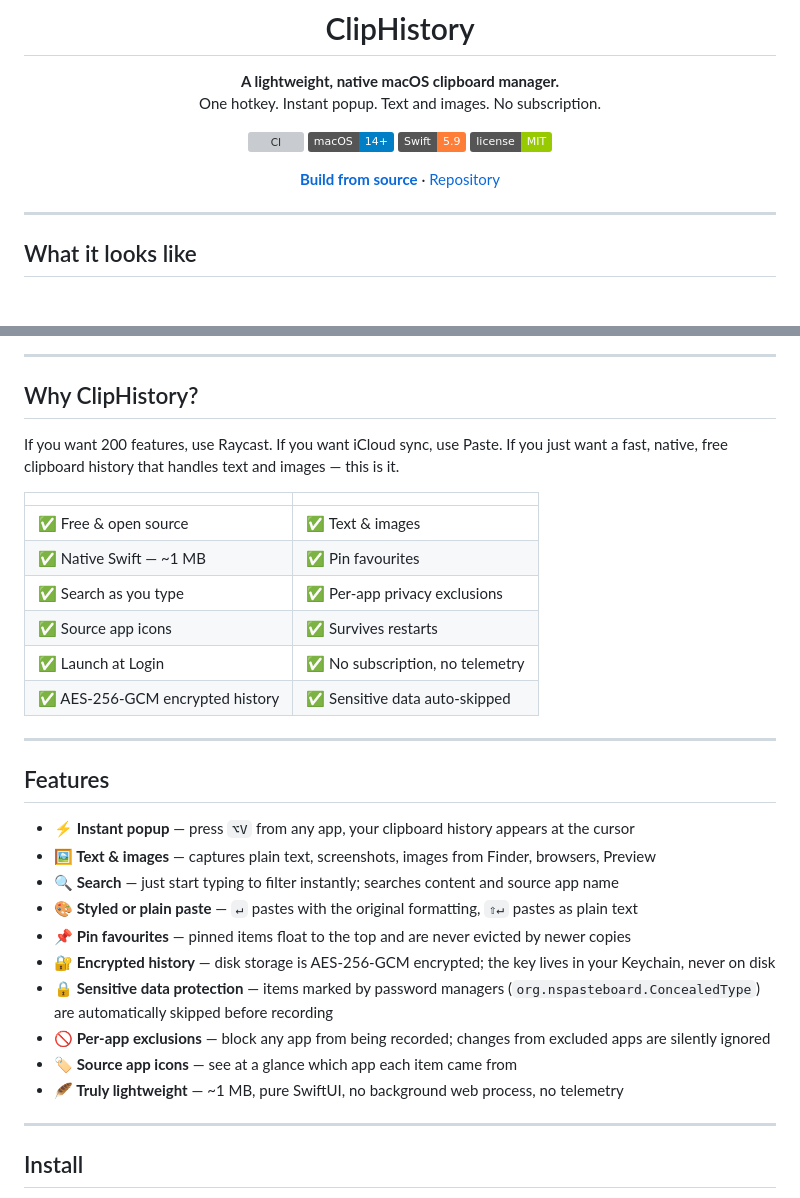
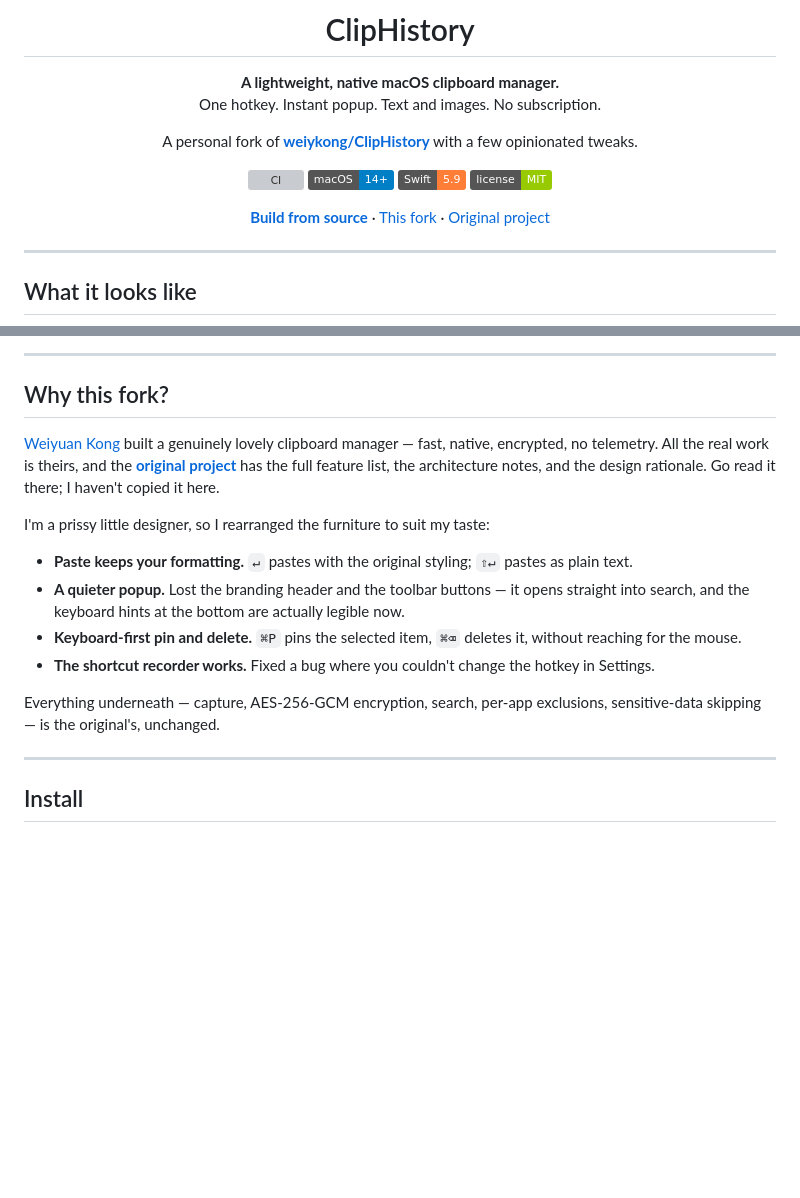
Before and after one commit to jmstach/ClipHistory, a Markdown page: README.md, 2 parts joined by grey strips. GitHub-like rendering; badges without logos; blank space fills up the shorter version; grey boxes are pictures that could not be loaded.

```diff
--- a/README.md
+++ b/README.md
@@ -7,12 +7,14 @@
 **A lightweight, native macOS clipboard manager.**
 One hotkey. Instant popup. Text and images. No subscription.
 
+A personal fork of [**weiykong/ClipHistory**](https://github.com/weiykong/ClipHistory) with a few opinionated tweaks.
+
 [![CI](https://github.com/jmstach/ClipHistory/actions/workflows/ci.yml/badge.svg)](https://github.com/jmstach/ClipHistory/actions/workflows/ci.yml)
 [![macOS 14+](https://img.shields.io/badge/macOS-14%2B-blue)](https://github.com/jmstach/ClipHistory)
 [![Swift 5.9](https://img.shields.io/badge/Swift-5.9-orange)](https://swift.org)
 [![MIT License](https://img.shields.io/badge/license-MIT-green)](LICENSE)
 
-[**Build from source**](#install) · [Repository](https://github.com/jmstach/ClipHistory)
+[**Build from source**](#install) · [This fork](https://github.com/jmstach/ClipHistory) · [Original project](https://github.com/weiykong/ClipHistory)
 
 </div>
 
@@ -26,33 +28,18 @@ One hotkey. Instant popup. Text and images. No subscription.
 
 ---
 
-## Why ClipHistory?
+## Why this fork?
 
-If you want 200 features, use Raycast. If you want iCloud sync, use Paste. If you just want a fast, native, free clipboard history that handles text and images — this is it.
+[Weiyuan Kong](https://github.com/weiykong) built a genuinely lovely clipboard manager — fast, native, encrypted, no telemetry. All the real work is theirs, and the **[original project](https://github.com/weiykong/ClipHistory)** has the full feature list, the architecture notes, and the design rationale. Go read it there; I haven't copied it here.
 
-| | |
-|---|---|
-| ✅ Free & open source | ✅ Text & images |
-| ✅ Native Swift — ~1 MB | ✅ Pin favourites |
-| ✅ Search as you type | ✅ Per-app privacy exclusions |
-| ✅ Source app icons | ✅ Survives restarts |
-| ✅ Launch at Login | ✅ No subscription, no telemetry |
-| ✅ AES-256-GCM encrypted history | ✅ Sensitive data auto-skipped |
+I'm a prissy little designer, so I rearranged the furniture to suit my taste:
 
----
+- **Paste keeps your formatting.** `↵` pastes with the original styling; `⇧↵` pastes as plain text.
+- **A quieter popup.** Lost the branding header and the toolbar buttons — it opens straight into search, and the keyboard hints at the bottom are actually legible now.
+- **Keyboard-first pin and delete.** `⌘P` pins the selected item, `⌘⌫` deletes it, without reaching for the mouse.
+- **The shortcut recorder works.** Fixed a bug where you couldn't change the hotkey in Settings.
 
-## Features
-
-- **⚡ Instant popup** — press `⌥V` from any app, your clipboard history appears at the cursor
-- **🖼 Text & images** — captures plain text, screenshots, images from Finder, browsers, Preview
-- **🔍 Search** — just start typing to filter instantly; searches content and source app name
-- **🎨 Styled or plain paste** — `↵` pastes with the original formatting, `⇧↵` pastes as plain text
-- **📌 Pin favourites** — pinned items float to the top and are never evicted by newer copies
-- **🔐 Encrypted history** — disk storage is AES-256-GCM encrypted; the key lives in your Keychain, never on disk
-- **🔒 Sensitive data protection** — items marked by password managers (`org.nspasteboard.ConcealedType`) are automatically skipped before recording
-- **🚫 Per-app exclusions** — block any app from being recorded; changes from excluded apps are silently ignored
-- **🏷 Source app icons** — see at a glance which app each item came from
-- **🪶 Truly lightweight** — ~1 MB, pure SwiftUI, no background web process, no telemetry
+Everything underneath — capture, AES-256-GCM encryption, search, per-app exclusions, sensitive-data skipping — is the original's, unchanged.
 
 ---
 
```
Also changed, not shown: other parts of README.md (+2 -52 lines).
